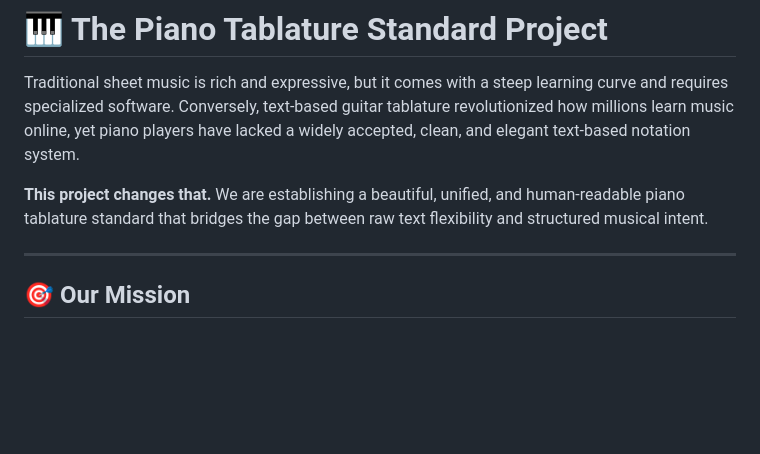
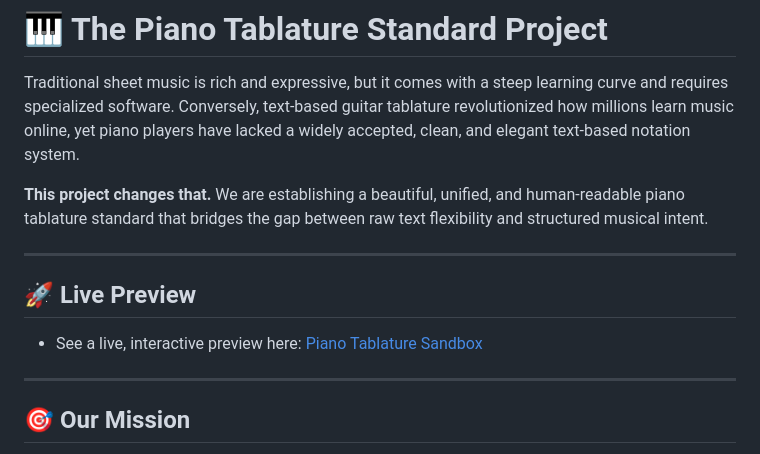
Before and after one commit to codejourneysoftware/piano-tablature, a Markdown page: README.md, the part around the change. Drawn GitHub-style; blank space fills up the shorter version.

Commit message:
Add live preview section to README
Added a section for live preview of the piano tablature.

```diff
--- a/README.md
+++ b/README.md
@@ -3,6 +3,11 @@
 Traditional sheet music is rich and expressive, but it comes with a steep learning curve and requires specialized software. Conversely, text-based guitar tablature revolutionized how millions learn music online, yet piano players have lacked a widely accepted, clean, and elegant text-based notation system.
 
 **This project changes that.** We are establishing a beautiful, unified, and human-readable piano tablature standard that bridges the gap between raw text flexibility and structured musical intent.
+
+---
+
+## 🚀 Live Preview
+* See a live, interactive preview here: [Piano Tablature Sandbox](https://codejourneysoftware.github.io/piano-tablature/)
 
 ---
 
```
